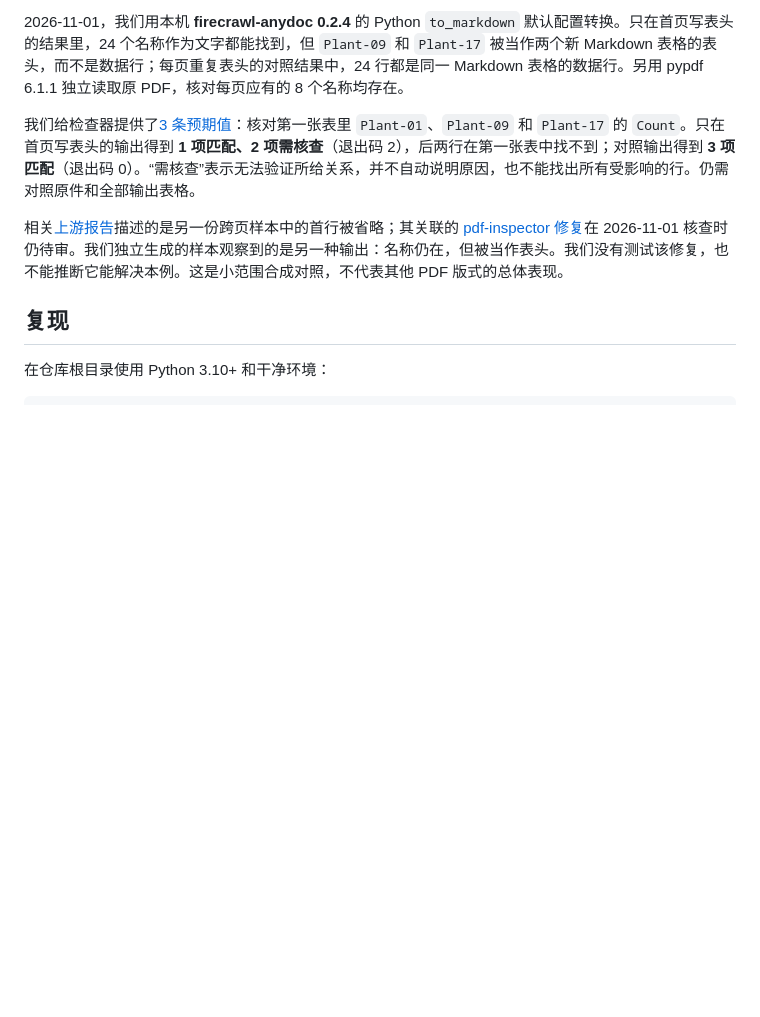
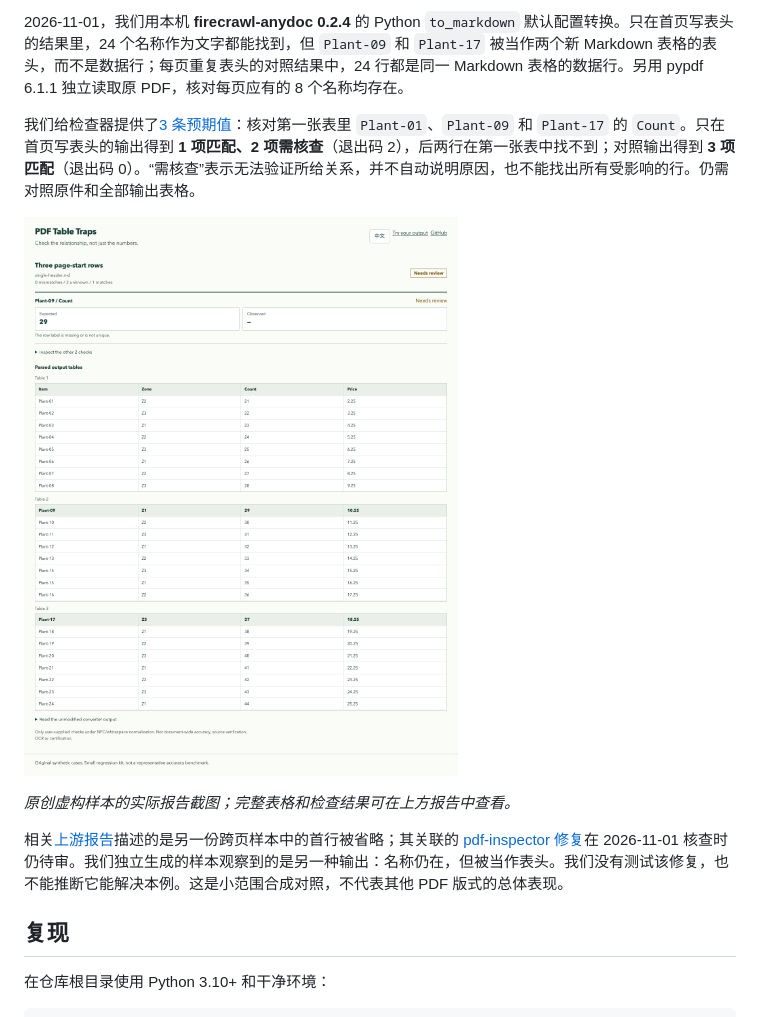
Before and after one commit to LydiaTools/pdf-table-traps, a Markdown page: docs/CONTINUATION.zh-CN.md, the part around the change. Drawn GitHub-style; pictures changed too: docs/assets/continuation-report.png (added); blank space fills up the shorter version.

```diff
--- a/docs/CONTINUATION.zh-CN.md
+++ b/docs/CONTINUATION.zh-CN.md
@@ -7,6 +7,10 @@
 2026-11-01，我们用本机 **firecrawl-anydoc 0.2.4** 的 Python `to_markdown` 默认配置转换。只在首页写表头的结果里，24 个名称作为文字都能找到，但 `Plant-09` 和 `Plant-17` 被当作两个新 Markdown 表格的表头，而不是数据行；每页重复表头的对照结果中，24 行都是同一 Markdown 表格的数据行。另用 pypdf 6.1.1 独立读取原 PDF，核对每页应有的 8 个名称均存在。
 
 我们给检查器提供了[3 条预期值](cases/continuation/rules.json)：核对第一张表里 `Plant-01`、`Plant-09` 和 `Plant-17` 的 `Count`。只在首页写表头的输出得到 **1 项匹配、2 项需核查**（退出码 2），后两行在第一张表中找不到；对照输出得到 **3 项匹配**（退出码 0）。“需核查”表示无法验证所给关系，并不自动说明原因，也不能找出所有受影响的行。仍需对照原件和全部输出表格。
+
+![真实报告：两项需要核查，Plant-09 和 Plant-17 显示为后续表格的表头](assets/continuation-report.png)
+
+*原创虚构样本的实际报告截图；完整表格和检查结果可在上方报告中查看。*
 
 相关[上游报告](https://github.com/firecrawl/anydoc/issues/214)描述的是另一份跨页样本中的首行被省略；其关联的 [pdf-inspector 修复](https://github.com/firecrawl/pdf-inspector/pull/648)在 2026-11-01 核查时仍待审。我们独立生成的样本观察到的是另一种输出：名称仍在，但被当作表头。我们没有测试该修复，也不能推断它能解决本例。这是小范围合成对照，不代表其他 PDF 版式的总体表现。
 
```
Also changed, not shown: docs/CONTINUATION.md (+4 -0 lines).
